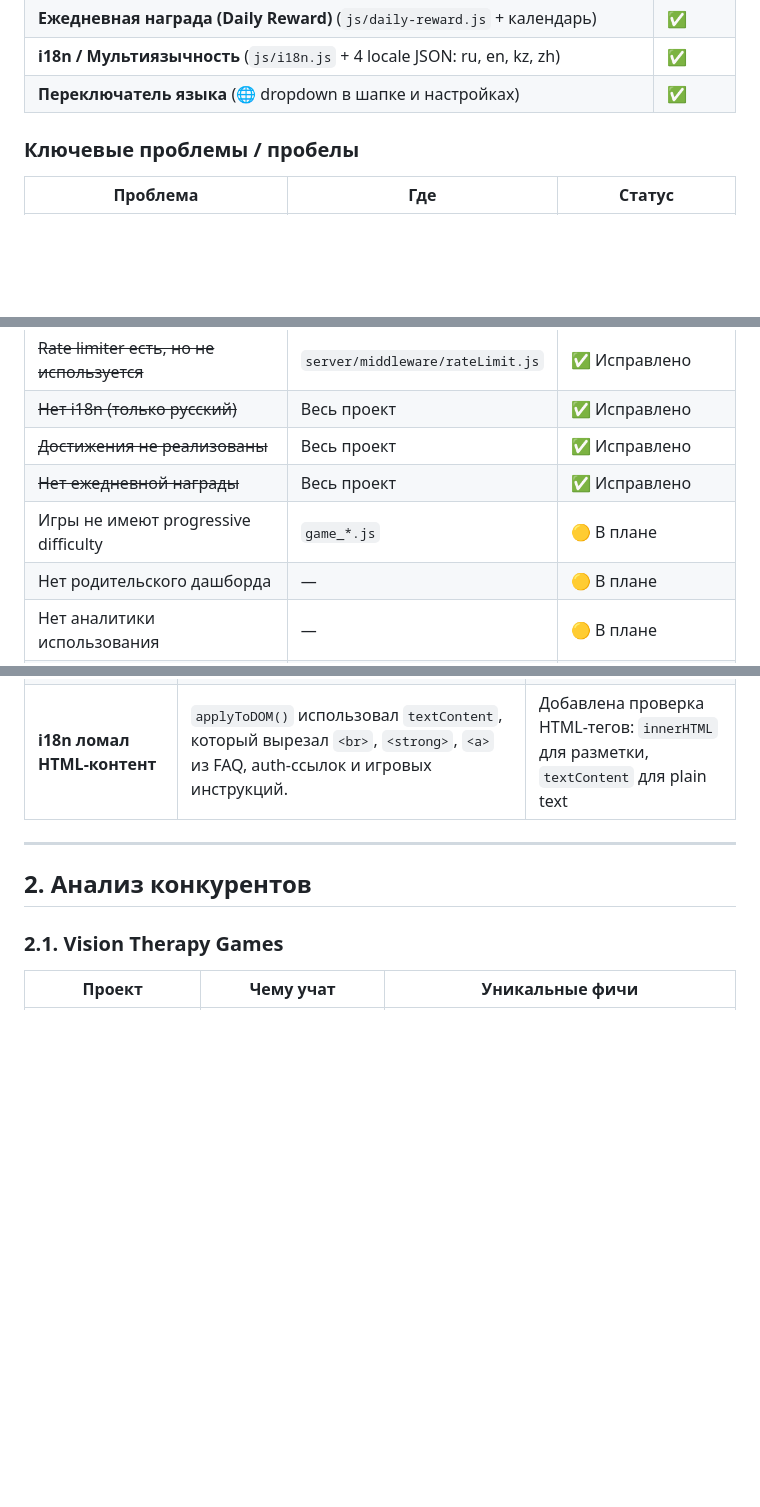
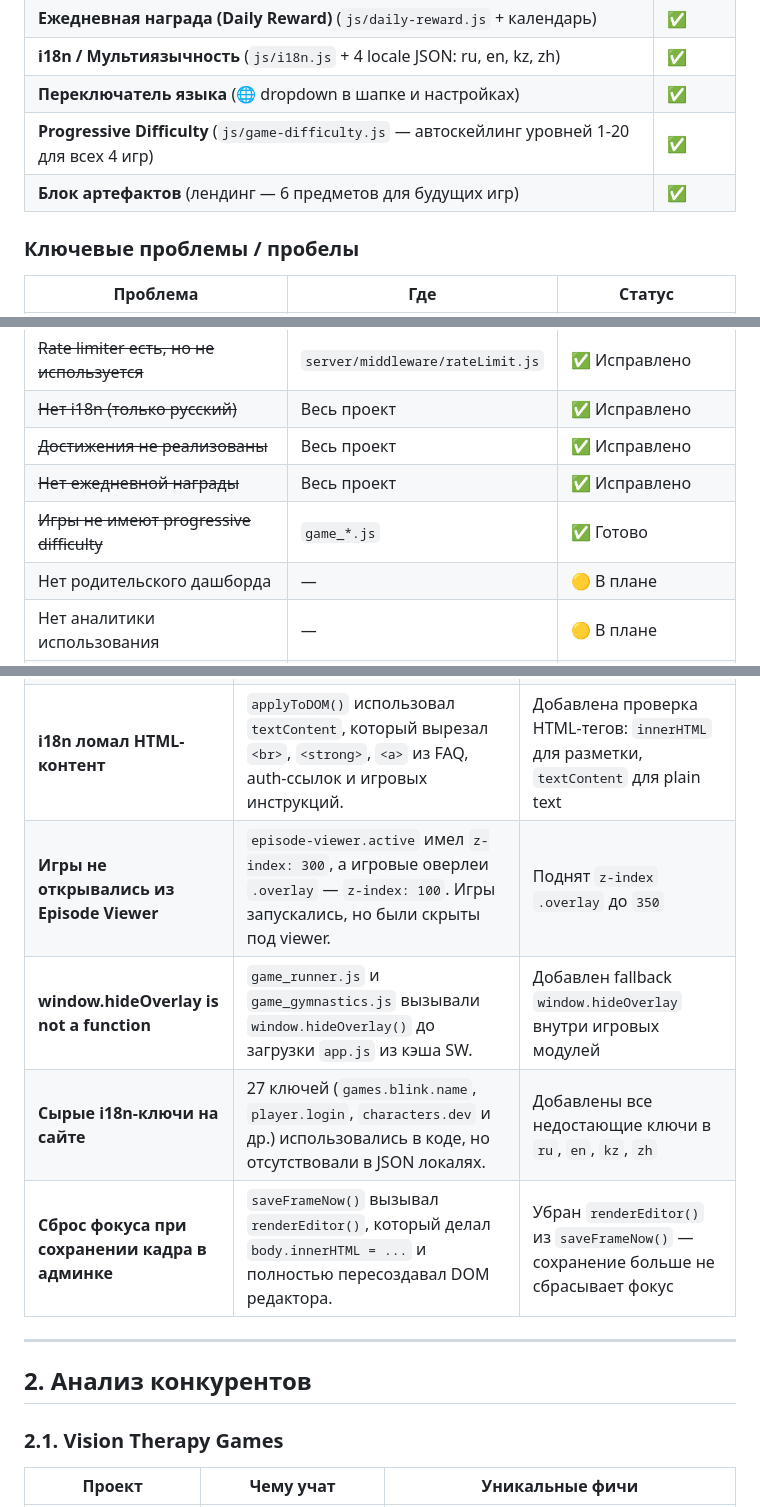
Before and after one commit to XomyaxX/SuperglazkaGame_V3, a Markdown page: нововведение.md, 3 parts joined by grey strips. Drawn GitHub-style; blank space fills up the shorter version.

```diff
--- a/нововведение.md
+++ b/нововведение.md
@@ -31,6 +32,8 @@
 | **Ежедневная награда (Daily Reward)** (`js/daily-reward.js` + календарь) | ✅ |
 | **i18n / Мультиязычность** (`js/i18n.js` + 4 locale JSON: ru, en, kz, zh) | ✅ |
 | **Переключатель языка** (🌐 dropdown в шапке и настройках) | ✅ |
+| **Progressive Difficulty** (`js/game-difficulty.js` — автоскейлинг уровней 1-20 для всех 4 игр) | ✅ |
+| **Блок артефактов** (лендинг — 6 предметов для будущих игр) | ✅ |
 
 ### Ключевые проблемы / пробелы
 
@@ -44,7 +47,7 @@
 | ~~Нет i18n (только русский)~~ | Весь проект | ✅ Исправлено |
 | ~~Достижения не реализованы~~ | Весь проект | ✅ Исправлено |
 | ~~Нет ежедневной награды~~ | Весь проект | ✅ Исправлено |
-| Игры не имеют progressive difficulty | `game_*.js` | 🟡 В плане |
+| ~~Игры не имеют progressive difficulty~~ | `game_*.js` | ✅ Готово |
 | Нет родительского дашборда | — | 🟡 В плане |
 | Нет аналитики использования | — | 🟡 В плане |
 | Нет персонализации персонажа | — | 🟡 В плане |
@@ -58,6 +61,10 @@
 | **Порядок загрузки скриптов игр** | `app.js` загружался ДО `game_runner.js`, поэтому `launchGame()` не находил функции `startRunnerGame` и т.д. При выборе игры с лендинга открывалось меню эпизодов вместо игры. | Поменял порядок: game-скрипты перед `app.js` |
 | **Episode viewer не открывался** | `#main-menu` имел `z-index: 200`, а `#episode-viewer` — `z-index: 100`. Меню перекрывало viewer даже при `opacity: 0`. | Увеличен `z-index` активного viewer до `300` |
 | **i18n ломал HTML-контент** | `applyToDOM()` использовал `textContent`, который вырезал `<br>`, `<strong>`, `<a>` из FAQ, auth-ссылок и игровых инструкций. | Добавлена проверка HTML-тегов: `innerHTML` для разметки, `textContent` для plain text |
+| **Игры не открывались из Episode Viewer** | `episode-viewer.active` имел `z-index: 300`, а игровые оверлеи `.overlay` — `z-index: 100`. Игры запускались, но были скрыты под viewer. | Поднят `z-index` `.overlay` до `350` |
+| **window.hideOverlay is not a function** | `game_runner.js` и `game_gymnastics.js` вызывали `window.hideOverlay()` до загрузки `app.js` из кэша SW. | Добавлен fallback `window.hideOverlay` внутри игровых модулей |
+| **Сырые i18n-ключи на сайте** | 27 ключей (`games.blink.name`, `player.login`, `characters.dev` и др.) использовались в коде, но отсутствовали в JSON локалях. | Добавлены все недостающие ключи в `ru`, `en`, `kz`, `zh` |
+| **Сброс фокуса при сохранении кадра в админке** | `saveFrameNow()` вызывал `renderEditor()`, который делал `body.innerHTML = ...` и полностью пересоздавал DOM редактора. | Убран `renderEditor()` из `saveFrameNow()` — сохранение больше не сбрасывает фокус |
 
 ---
 
```
Also changed, not shown: other parts of нововведение.md (+3 -1 lines).
